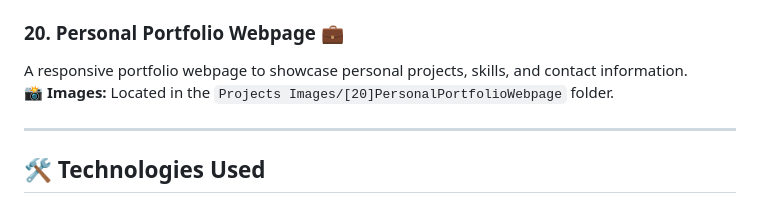
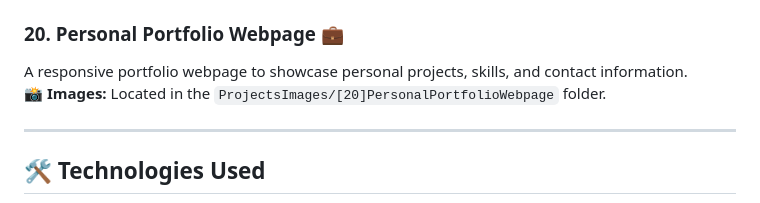
Before and after one commit to ELORF-Lahcen/MyResponsiveWebDesign, a Markdown page: README.md, the part around the change. GitHub-like rendering.

```diff
--- a/README.md
+++ b/README.md
@@ -98,7 +98,7 @@ A simple interactive game featuring a penguin, built using responsive design tec
 
 ### 20. **Personal Portfolio Webpage** 💼
 A responsive portfolio webpage to showcase personal projects, skills, and contact information.
-📸 **Images:** Located in the `Projects Images/[20]PersonalPortfolioWebpage` folder.
+📸 **Images:** Located in the `ProjectsImages/[20]PersonalPortfolioWebpage` folder.
 
 ---
 
```
